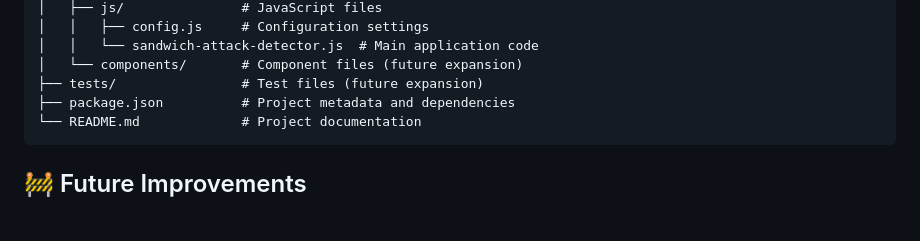
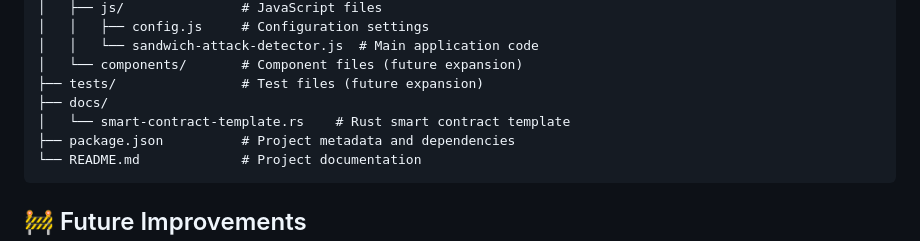
Before and after one commit to Zireaelst/Sandwich-Attack-Alert-Tool-for-Solana, a Markdown page: README.md, the part around the change. Drawn GitHub-style; blank space fills up the shorter version.

Commit message:
Update README.md
update: README.md docs/smart-contract-template.rs has been added to project structure.

````diff
--- a/README.md
+++ b/README.md
@@ -80,6 +80,8 @@ sandwich-attack-detector/
 │   │   └── sandwich-attack-detector.js  # Main application code
 │   └── components/       # Component files (future expansion)
 ├── tests/                # Test files (future expansion)
+├── docs/
+│   └── smart-contract-template.rs    # Rust smart contract template
 ├── package.json          # Project metadata and dependencies
 └── README.md             # Project documentation
 ```
````
